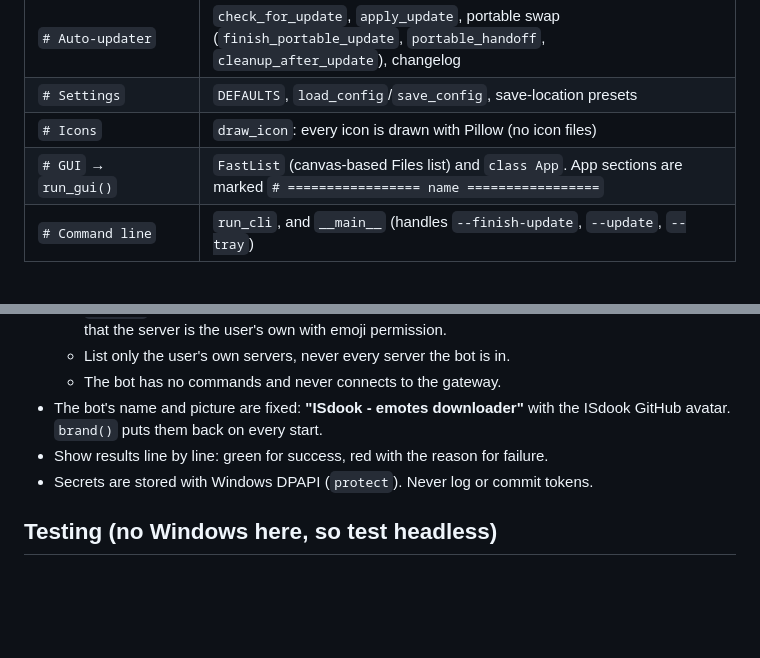
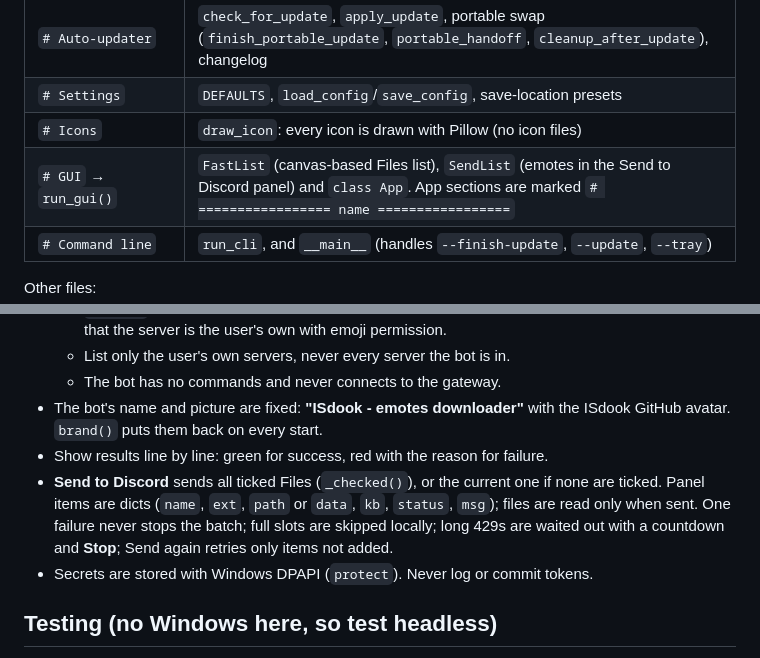
Before and after one commit to ISdook/emotes-downloader, a Markdown page: CLAUDE.md, 2 parts joined by grey strips. GitHub-like rendering; blank space fills up the shorter version.

```diff
--- a/CLAUDE.md
+++ b/CLAUDE.md
@@ -26,7 +26,7 @@ Everything is in one file, **`emotes_downloader.py`** (~5,700 lines). The sectio
 | `# Auto-updater` | `check_for_update`, `apply_update`, portable swap (`finish_portable_update`, `portable_handoff`, `cleanup_after_update`), changelog |
 | `# Settings` | `DEFAULTS`, `load_config`/`save_config`, save-location presets |
 | `# Icons` | `draw_icon`: every icon is drawn with Pillow (no icon files) |
-| `# GUI` → `run_gui()` | `FastList` (canvas-based Files list) and `class App`. App sections are marked `# ================= name =================` |
+| `# GUI` → `run_gui()` | `FastList` (canvas-based Files list), `SendList` (emotes in the Send to Discord panel) and `class App`. App sections are marked `# ================= name =================` |
 | `# Command line` | `run_cli`, and `__main__` (handles `--finish-update`, `--update`, `--tray`) |
 
 Other files:
@@ -81,6 +81,7 @@ The owner (ISdook) has given standing permission to publish releases without ask
   - The bot has no commands and never connects to the gateway.
 - The bot's name and picture are fixed: **"ISdook - emotes downloader"** with the ISdook GitHub avatar. `brand()` puts them back on every start.
 - Show results line by line: green for success, red with the reason for failure.
+- **Send to Discord** sends all ticked Files (`_checked()`), or the current one if none are ticked. Panel items are dicts (`name`, `ext`, `path` or `data`, `kb`, `status`, `msg`); files are read only when sent. One failure never stops the batch; full slots are skipped locally; long 429s are waited out with a countdown and **Stop**; Send again retries only items not added.
 - Secrets are stored with Windows DPAPI (`protect`). Never log or commit tokens.
 
 ## Testing (no Windows here, so test headless)
```
Also changed, not shown: CHANGELOG.md (+13 -0 lines), README.md (+11 -6 lines), docs/discord.png, 1 other file.
